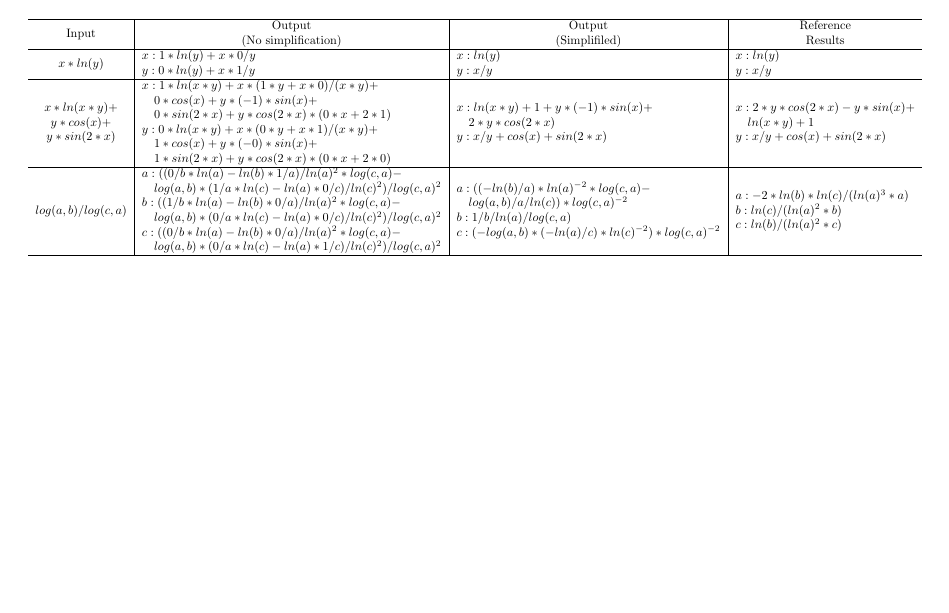
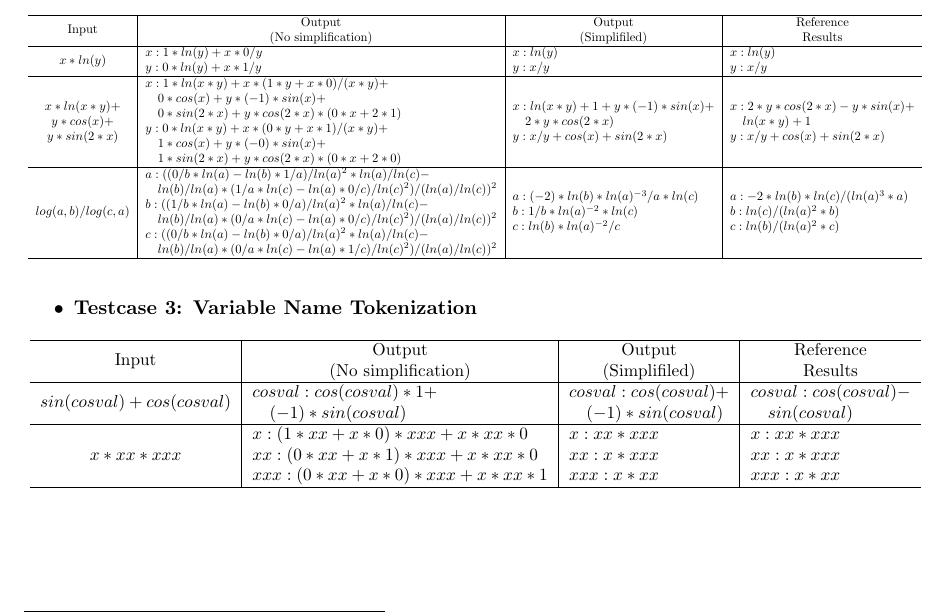
Before and after one commit to eWloYW8/ZJU-FDS25-Project2, a LaTeX thesis (Hard Autograd for Algebraic Expressions.tex): part of page 12 of 15, cut so that both start at the same text, the shorter picture padded with empty space. Compiled offline with pdfLaTeX.

Commit message:
Update report

```diff
--- a/Hard Autograd for Algebraic Expressions.tex
+++ b/Hard Autograd for Algebraic Expressions.tex
@@ -616,14 +616,14 @@ The code is shown in code/differentiate\_simplified.c.
 
             \makecell[c]{$log(a,b)/log(c,a)$}&
             \makecell[l]{
-                $a: ((0/b*ln(a)-ln(b)*1/a)/ln(a)^2*log(c,a)-$\\\quad$log(a,b)*(1/a*ln(c)-ln(a)*0/c)/ln(c)^2)/log(c,a)^2$ \\
-                $b: ((1/b*ln(a)-ln(b)*0/a)/ln(a)^2*log(c,a)-$\\\quad$log(a,b)*(0/a*ln(c)-ln(a)*0/c)/ln(c)^2)/log(c,a)^2$ \\
-                $c: ((0/b*ln(a)-ln(b)*0/a)/ln(a)^2*log(c,a)-$\\\quad$log(a,b)*(0/a*ln(c)-ln(a)*1/c)/ln(c)^2)/log(c,a)^2$
+                $a: ((0/b*ln(a)-ln(b)*1/a)/ln(a)^2*ln(a)/ln(c)-$\\\quad$ln(b)/ln(a)*(1/a*ln(c)-ln(a)*0/c)/ln(c)^2)/(ln(a)/ln(c))^2$ \\
+                $b: ((1/b*ln(a)-ln(b)*0/a)/ln(a)^2*ln(a)/ln(c)-$\\\quad$ln(b)/ln(a)*(0/a*ln(c)-ln(a)*0/c)/ln(c)^2)/(ln(a)/ln(c))^2$ \\
+                $c: ((0/b*ln(a)-ln(b)*0/a)/ln(a)^2*ln(a)/ln(c)-$\\\quad$ln(b)/ln(a)*(0/a*ln(c)-ln(a)*1/c)/ln(c)^2)/(ln(a)/ln(c))^2$
             }&
             \makecell[l]{
-                $a: ((-ln(b)/a)*ln(a)^{-2}*log(c,a)-$\\\quad$log(a,b)/a/ln(c))*log(c,a)^{-2}$ \\
-                $b: 1/b/ln(a)/log(c,a)$ \\
-                $c: (-log(a,b)*(-ln(a)/c)*ln(c)^{-2})*log(c,a)^{-2}$
+                $a: (-2)*ln(b)*ln(a)^{-3}/a*ln(c)$ \\
+                $b: 1/b*ln(a)^{-2}*ln(c)$ \\
+                $c: ln(b)*ln(a)^{-2}/c$
             }&
             \makecell[l]{
                 $a: -2*ln(b)*ln(c)/(ln(a)^3*a)$ \\
@@ -634,6 +634,49 @@ The code is shown in code/differentiate\_simplified.c.
         \end{tabular}
         }
     \end{table}
+
+
+    \item \textbf{Testcase 3: Variable Name Tokenization}
+    \begin{table}[H]
+        \centering
+        \resizebox{1\columnwidth}{!}{
+        \begin{tabular}{c|c|c|c} \hline
+            Input & \makecell[c]{Output\\(No simplification)} & \makecell[c]{Output\\(Simplifiled)}&  \makecell[c]{Reference\\Results}\\ \hline
+
+            $sin(cosval)+cos(cosval)$&
+            \makecell[l]{
+                $cosval: cos(cosval)*1+$\\\quad$(-1)*sin(cosval)$
+            }&
+            \makecell[l]{
+                $cosval: cos(cosval)+$\\\quad$(-1)*sin(cosval)$
+            }&
+            \makecell[l]{
+                $cosval: cos(cosval)-$\\\quad$sin(cosval)$
+            }
+            \\ \hline
+
+            $x*xx*xxx$&
+            \makecell[l]{
+                $x: (1*xx+x*0)*xxx+x*xx*0$ \\
+                $xx: (0*xx+x*1)*xxx+x*xx*0$ \\
+                $xxx: (0*xx+x*0)*xxx+x*xx*1$
+            }&
+            \makecell[l]{
+                $x: xx*xxx$ \\
+                $xx: x*xxx$ \\
+                $xxx: x*xx$
+            }&
+            \makecell[l]{
+                $x: xx*xxx$ \\
+                $xx: x*xxx$ \\
+                $xxx: x*xx$
+            }
+            \\ \hline
+
+        \end{tabular}
+        }
+    \end{table}
+
 \end{itemize}
 
 \newpage
```
Also changed, not shown: code/ast/ast.h (+1 -1 lines).
